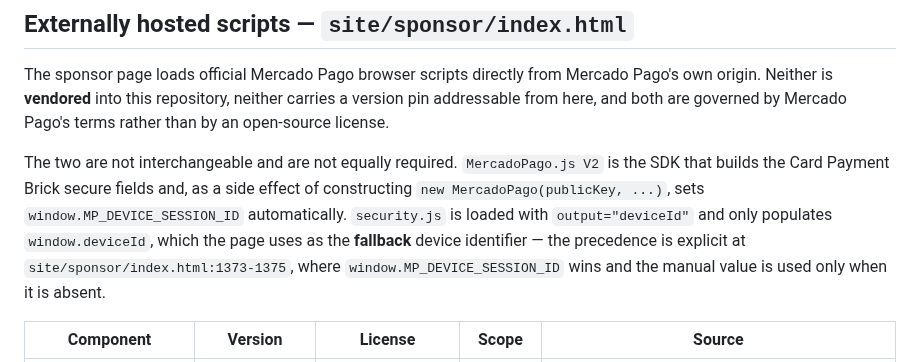
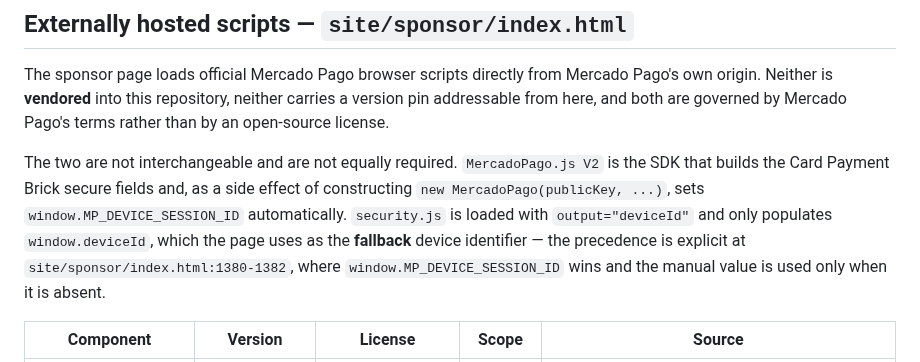
Before and after one commit to LCV-Ideas-Software/.github, a Markdown page: THIRDPARTY.md, the part around the change. GitHub-like rendering.

Commit message:
fix(docs): point the device identifier precedence reference at its lines (#474)
LCV-644, three-lens review of this branch.

- THIRDPARTY.md: the reference for the device identifier precedence named
  `site/sponsor/index.html:1373-1375`; the `explicitDeviceId` declaration
  and `var deviceId = window.MP_DEVICE_SESSION_ID || explicitDeviceId;` are
  at lines 1380-1382 of this branch's page. The reference now names
  1380-1382.


Entire-Checkpoint: 01M7C0C8WY66M834TES5D3BGVR

Co-authored-by: Claude Mythos 5.2 <noreply@anthropic.com>

```diff
--- a/THIRDPARTY.md
+++ b/THIRDPARTY.md
@@ -147,7 +147,7 @@ The two are not interchangeable and are not equally required. `MercadoPago.js V2
 builds the Card Payment Brick secure fields and, as a side effect of constructing
 `new MercadoPago(publicKey, ...)`, sets `window.MP_DEVICE_SESSION_ID` automatically. `security.js`
 is loaded with `output="deviceId"` and only populates `window.deviceId`, which the page uses as the
-**fallback** device identifier — the precedence is explicit at `site/sponsor/index.html:1373-1375`,
+**fallback** device identifier — the precedence is explicit at `site/sponsor/index.html:1380-1382`,
 where `window.MP_DEVICE_SESSION_ID` wins and the manual value is used only when it is absent.
 
 | Component                  | Version               | License                    | Scope   | Source                                     |
```
